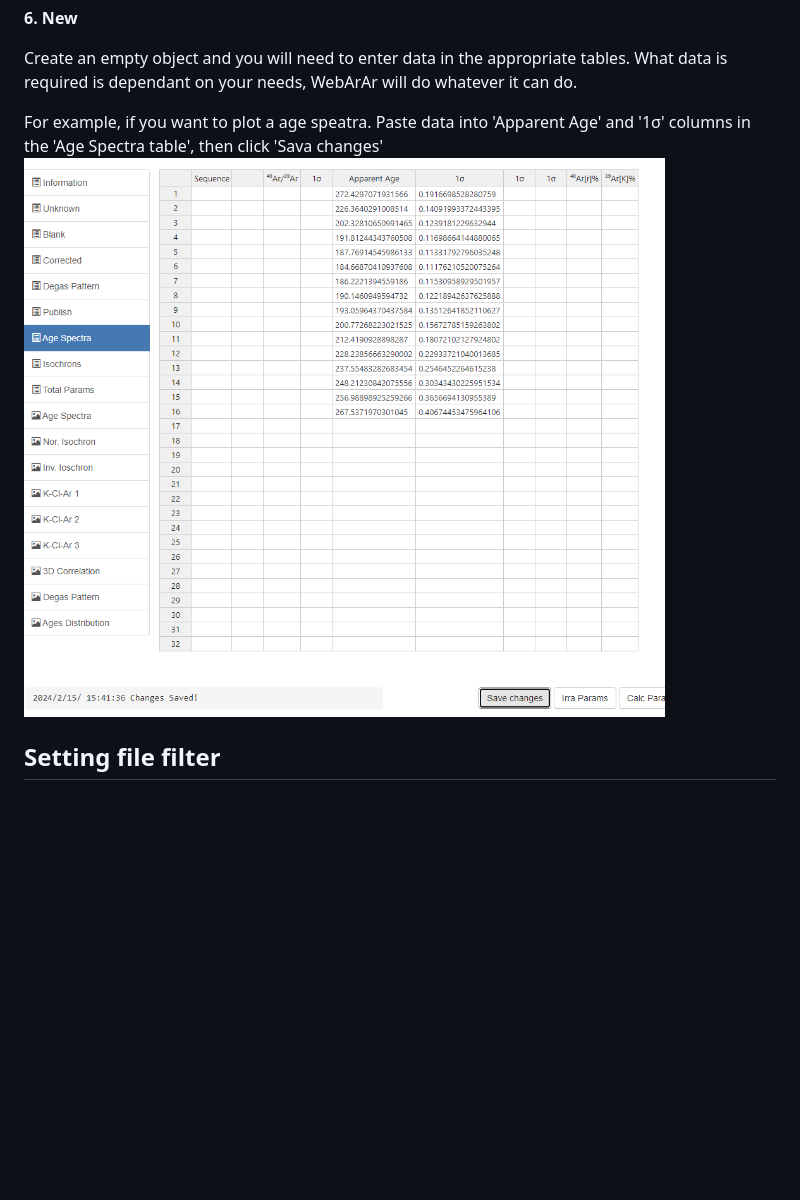
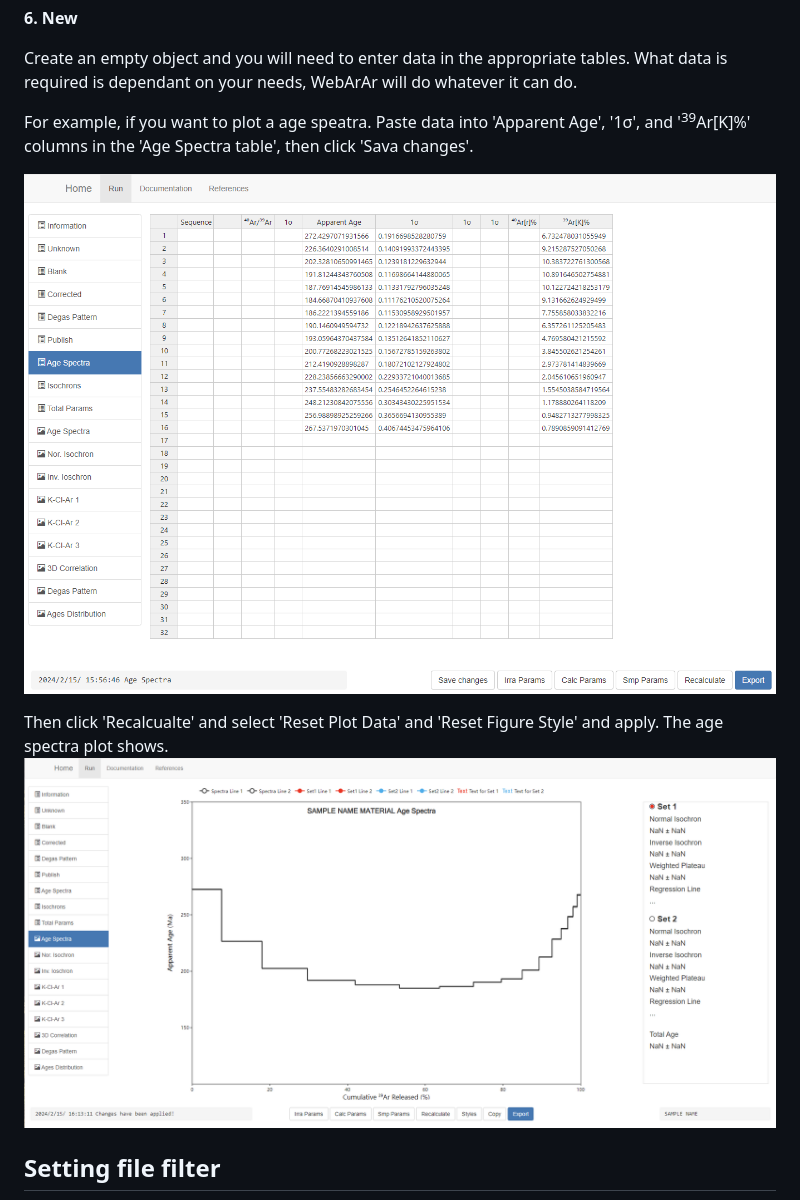
Before and after one commit to wuyangchn/webarar, a Markdown page: readme/Tutorial.md, the part around the change. GitHub-like rendering; pictures changed too: readme/image-11.png (added), readme/image-9.png (added); blank space fills up the shorter version.

```diff
--- a/readme/Tutorial.md
+++ b/readme/Tutorial.md
@@ -49,8 +49,13 @@ The redis will save your last opened object for a while, via The Current File yo
 
 Create an empty object and you will need to enter data in the appropriate tables. What data is required is dependant on your needs, WebArAr will do whatever it can do.
 
-For example, if you want to plot a age speatra. Paste data into 'Apparent Age' and '1σ' columns in the 'Age Spectra table', then click 'Sava changes'
-![alt text](image-8.png)
+For example, if you want to plot a age speatra. Paste data into 'Apparent Age', '1σ', and '<sup>39</sup>Ar[K]%' columns in the 'Age Spectra table', then click 'Sava changes'.
+
+![alt text](image-9.png)
+
+Then click 'Recalcualte' and select 'Reset Plot Data' and 'Reset Figure Style' and apply.
+The age spectra plot shows.
+![alt text](image-11.png)
 
 ## Setting file filter
 ![alt text](image-3.png)
```
Also changed, not shown: readme/image-10.png (added), 1 other file.
